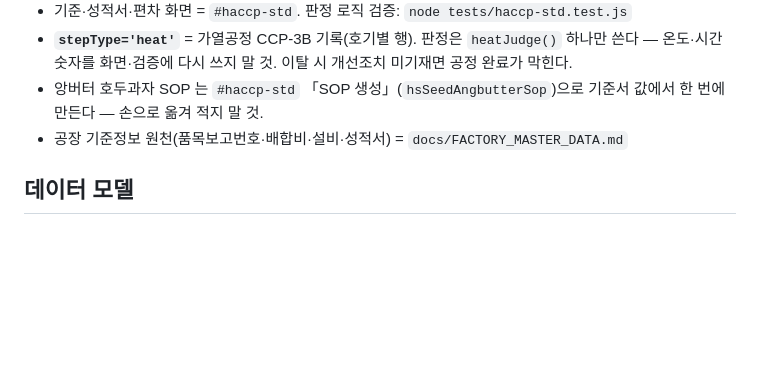
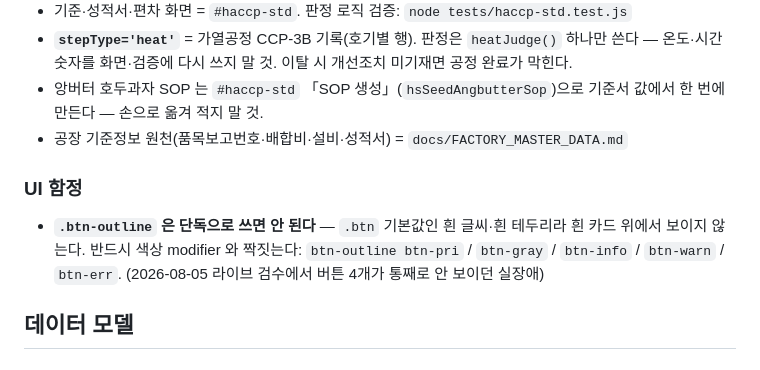
Before and after one commit to doganzi/maytutu-smartfactory, a Markdown page: CLAUDE.md, the part around the change. Rendered like a GitHub page; blank space fills up the shorter version.

Commit message:
docs: btn-outline 단독 사용 금지 — CLAUDE.md UI 함정 추가
Co-Authored-By: Claude Opus 5 <noreply@anthropic.com>

```diff
--- a/CLAUDE.md
+++ b/CLAUDE.md
@@ -56,6 +56,11 @@ HACCP 감사 바인더로 들어가므로 번호가 기준서와 다르면 심
 - 앙버터 호두과자 SOP 는 `#haccp-std` 「SOP 생성」(`hsSeedAngbutterSop`)으로 기준서 값에서 한 번에 만든다 — 손으로 옮겨 적지 말 것.
 - 공장 기준정보 원천(품목보고번호·배합비·설비·성적서) = `docs/FACTORY_MASTER_DATA.md`
 
+### UI 함정
+- **`.btn-outline` 은 단독으로 쓰면 안 된다** — `.btn` 기본값인 흰 글씨·흰 테두리라 흰 카드 위에서 보이지 않는다.
+  반드시 색상 modifier 와 짝짓는다: `btn-outline btn-pri` / `btn-gray` / `btn-info` / `btn-warn` / `btn-err`.
+  (2026-08-05 라이브 검수에서 버튼 4개가 통째로 안 보이던 실장애)
+
 ## 데이터 모델
 
 ### 시트 컬럼 인덱스
```
